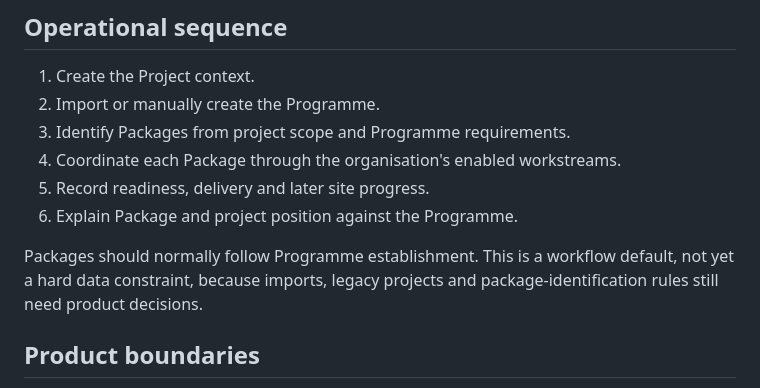
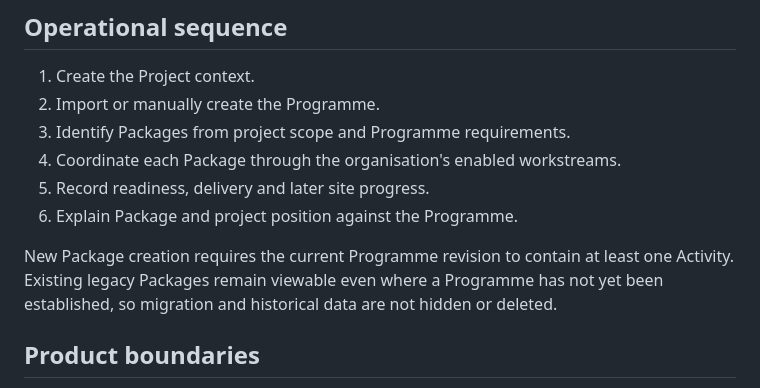
Before and after one commit to olangriffin/Call-Off, a Markdown page: docs/product-rules.md, the part around the change. Rendered like a GitHub page.

Commit message:
Document programme gate for new packages

```diff
--- a/docs/product-rules.md
+++ b/docs/product-rules.md
@@ -24,9 +24,10 @@ is ahead of, aligned with, or behind that Programme.
 5. Record readiness, delivery and later site progress.
 6. Explain Package and project position against the Programme.
 
-Packages should normally follow Programme establishment. This is a workflow
-default, not yet a hard data constraint, because imports, legacy projects and
-package-identification rules still need product decisions.
+New Package creation requires the current Programme revision to contain at least
+one Activity. Existing legacy Packages remain viewable even where a Programme has
+not yet been established, so migration and historical data are not hidden or
+deleted.
 
 ## Product boundaries
 
```
